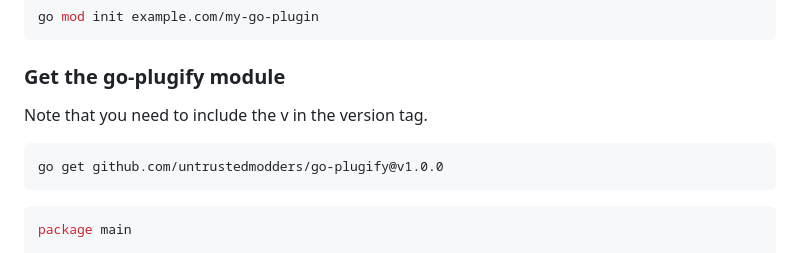
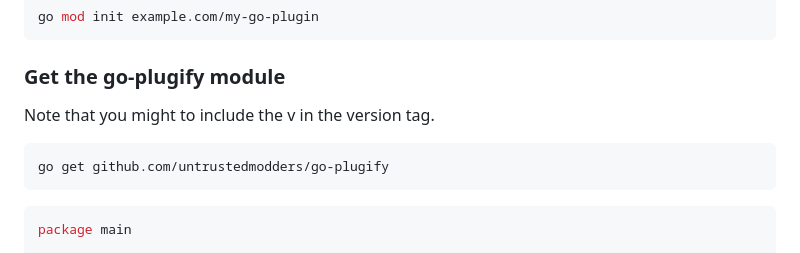
Before and after one commit to untrustedmodders/plugify-module-golang, a Markdown page: README.md, the part around the change. Drawn GitHub-style.

````diff
--- a/README.md
+++ b/README.md
@@ -88,10 +88,10 @@ go mod init example.com/my-go-plugin
 
 ### Get the go-plugify module
 
-Note that you need to include the v in the version tag.
+Note that you might to include the v in the version tag.
 
 ```sh
-go get github.com/untrustedmodders/go-plugify@v1.0.0
+go get github.com/untrustedmodders/go-plugify
 ```
 
 ```go
````
Also changed, not shown: README_ru.md (+1 -1 lines).
